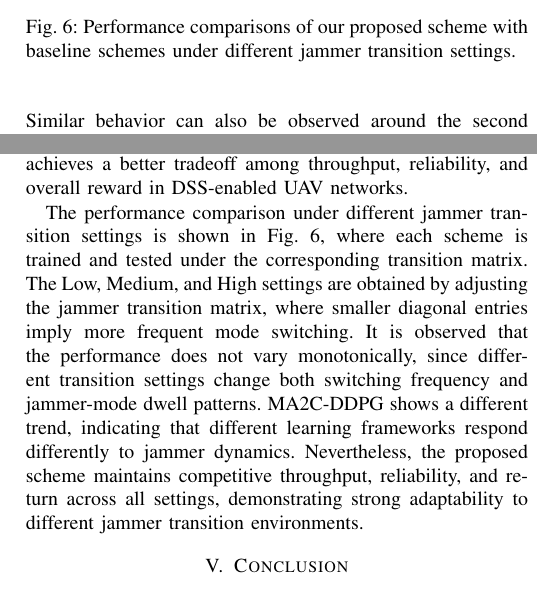
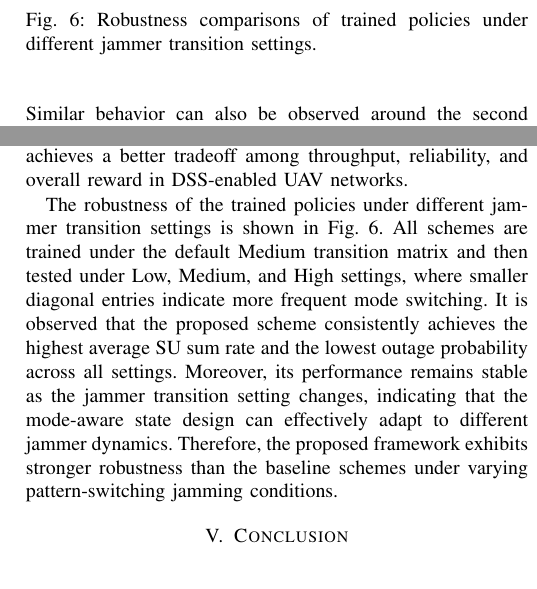
Before and after one commit to noobsjourney/Work1, a LaTeX paper (work1.tex): two parts of the columns of page 6 of 6, joined at a grey line, cut at the place of the change. Compiled offline with pdfLaTeX.

Commit message:
4-15 实验4改为跨场景下的鲁棒性测试

```diff
--- a/work1.tex
+++ b/work1.tex
@@ -377,7 +377,7 @@ where the solid curves denote the mean performance over multiple test episodes a
 \begin{figure}[t]
   \centering
   \includegraphics[width=\columnwidth]{exp/exp4_switching_robustness.pdf}
-  \caption{Performance comparisons of our proposed scheme with baseline schemes under different jammer transition settings.}
+  \caption{Robustness comparisons of trained policies under different jammer transition settings.}
   \label{fig:exp4}
 \end{figure}
 The two transition points correspond to the mode changes from Constant to Sweep at slot 30 and from Sweep to Random at slot 65, respectively.
@@ -393,15 +393,13 @@ It is seen that the proposed scheme achieves the highest sum rate, the lowest ou
 This indicates that the mode-aware state design enables more effective long-term decision making under dynamic interference.
 Therefore, compared with Hybrid PPO-DDPG and MA2C-DDPG, the proposed framework achieves a better tradeoff among throughput, reliability, and overall reward in DSS-enabled UAV networks.
 
-The performance comparison under different jammer transition settings is shown in Fig.~\ref{fig:exp4},
-where each scheme is trained and tested under the corresponding transition matrix.
-The Low, Medium, and High settings are obtained by adjusting the jammer transition matrix,
-where smaller diagonal entries imply more frequent mode switching.
-It is observed that the performance does not vary monotonically,
-since different transition settings change both switching frequency and jammer-mode dwell patterns.
-MA2C-DDPG shows a different trend, indicating that different learning frameworks respond differently to jammer dynamics.
-Nevertheless, the proposed scheme maintains competitive throughput, reliability, and return across all settings,
-demonstrating strong adaptability to different jammer transition environments.
+The robustness of the trained policies under different jammer transition settings is shown in Fig.~\ref{fig:exp4}.
+All schemes are trained under the default Medium transition matrix and then tested under Low, Medium, and High settings,
+where smaller diagonal entries indicate more frequent mode switching.
+It is observed that the proposed scheme consistently achieves the highest average SU sum rate and the lowest outage probability across all settings.
+Moreover, its performance remains stable as the jammer transition setting changes,
+indicating that the mode-aware state design can effectively adapt to different jammer dynamics.
+Therefore, the proposed framework exhibits stronger robustness than the baseline schemes under varying pattern-switching jamming conditions.
 
 \section{Conclusion}
 This paper investigated mode-aware anti-jamming communication in dynamic spectrum sharing UAV networks
```
Also changed, not shown: exp/exp4_switching_robustness.pdf, work1.pdf, 4 other files.
